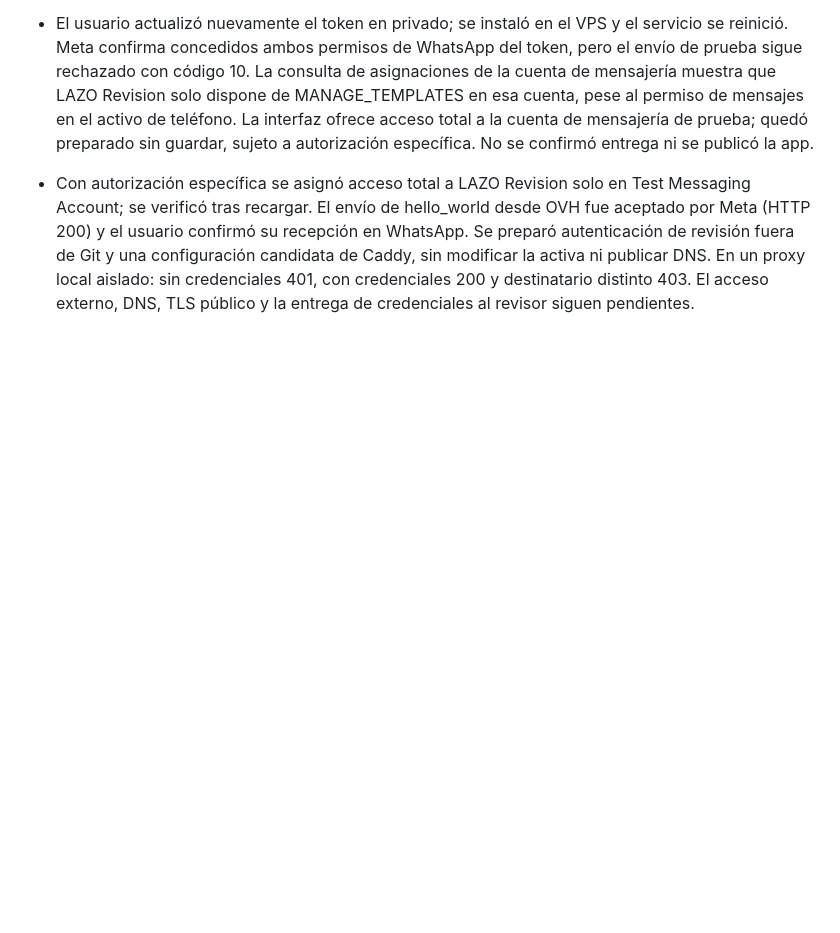
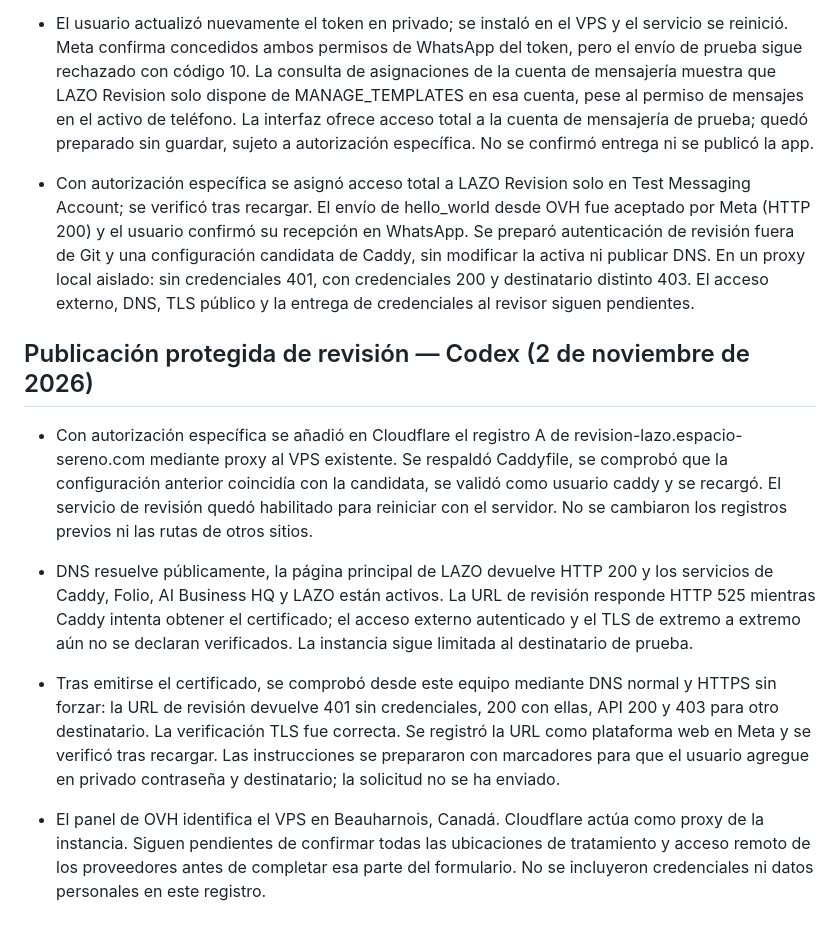
Before and after one commit to andrebourhis35-sketch/lazo, a Markdown page: docs/COORDINACION.md, the part around the change. Drawn GitHub-style; blank space fills up the shorter version.

Commit message:
docs: registrar acceso de revision en OVH (#16)
Co-authored-by: Codex <codex@users.noreply.github.com>

```diff
--- a/docs/COORDINACION.md
+++ b/docs/COORDINACION.md
@@ -138,3 +138,11 @@ Un abogado debe revisar el texto después, en especial la adecuación a la Ley N
 - El usuario actualizó nuevamente el token en privado; se instaló en el VPS y el servicio se reinició. Meta confirma concedidos ambos permisos de WhatsApp del token, pero el envío de prueba sigue rechazado con código 10. La consulta de asignaciones de la cuenta de mensajería muestra que LAZO Revision solo dispone de MANAGE_TEMPLATES en esa cuenta, pese al permiso de mensajes en el activo de teléfono. La interfaz ofrece acceso total a la cuenta de mensajería de prueba; quedó preparado sin guardar, sujeto a autorización específica. No se confirmó entrega ni se publicó la app.
 
 - Con autorización específica se asignó acceso total a LAZO Revision solo en Test Messaging Account; se verificó tras recargar. El envío de hello_world desde OVH fue aceptado por Meta (HTTP 200) y el usuario confirmó su recepción en WhatsApp. Se preparó autenticación de revisión fuera de Git y una configuración candidata de Caddy, sin modificar la activa ni publicar DNS. En un proxy local aislado: sin credenciales 401, con credenciales 200 y destinatario distinto 403. El acceso externo, DNS, TLS público y la entrega de credenciales al revisor siguen pendientes.
+
+## Publicación protegida de revisión — Codex (2 de noviembre de 2026)
+
+- Con autorización específica se añadió en Cloudflare el registro A de revision-lazo.espacio-sereno.com mediante proxy al VPS existente. Se respaldó Caddyfile, se comprobó que la configuración anterior coincidía con la candidata, se validó como usuario caddy y se recargó. El servicio de revisión quedó habilitado para reiniciar con el servidor. No se cambiaron los registros previos ni las rutas de otros sitios.
+- DNS resuelve públicamente, la página principal de LAZO devuelve HTTP 200 y los servicios de Caddy, Folio, AI Business HQ y LAZO están activos. La URL de revisión responde HTTP 525 mientras Caddy intenta obtener el certificado; el acceso externo autenticado y el TLS de extremo a extremo aún no se declaran verificados. La instancia sigue limitada al destinatario de prueba.
+
+- Tras emitirse el certificado, se comprobó desde este equipo mediante DNS normal y HTTPS sin forzar: la URL de revisión devuelve 401 sin credenciales, 200 con ellas, API 200 y 403 para otro destinatario. La verificación TLS fue correcta. Se registró la URL como plataforma web en Meta y se verificó tras recargar. Las instrucciones se prepararon con marcadores para que el usuario agregue en privado contraseña y destinatario; la solicitud no se ha enviado.
+- El panel de OVH identifica el VPS en Beauharnois, Canadá. Cloudflare actúa como proxy de la instancia. Siguen pendientes de confirmar todas las ubicaciones de tratamiento y acceso remoto de los proveedores antes de completar esa parte del formulario. No se incluyeron credenciales ni datos personales en este registro.
```
